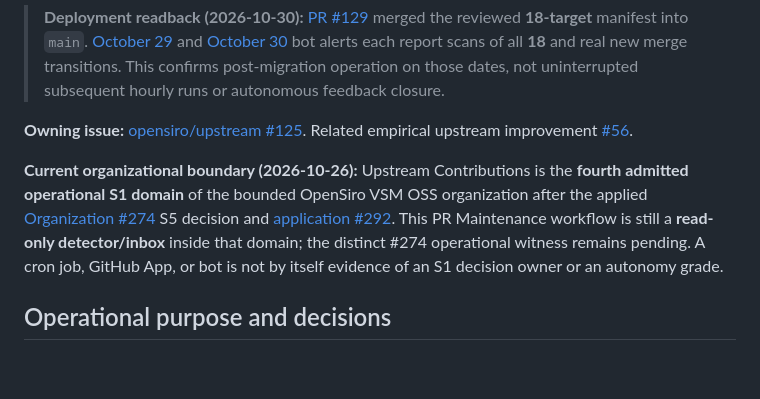
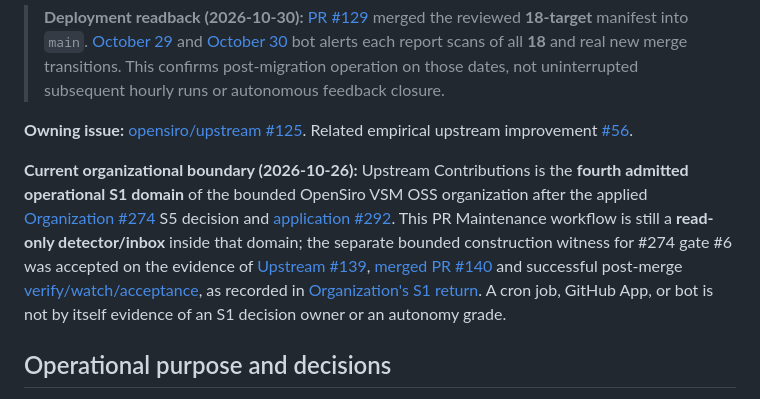
Before and after one commit to opensiro/upstream, a Markdown page: docs/PR_MAINTENANCE.md, the part around the change. Rendered like a GitHub page; blank space fills up the shorter version.

Commit message:
docs: align Upstream status with Organization #274 gate 6 acceptance

```diff
--- a/docs/PR_MAINTENANCE.md
+++ b/docs/PR_MAINTENANCE.md
@@ -4,7 +4,7 @@
 
 **Owning issue:** [opensiro/upstream #125](https://github.com/opensiro/upstream/issues/125). Related empirical upstream improvement [#56](https://github.com/opensiro/upstream/issues/56).
 
-**Current organizational boundary (2026-10-26):** Upstream Contributions is the **fourth admitted operational S1 domain** of the bounded OpenSiro VSM OSS organization after the applied [Organization #274](https://github.com/opensiro/vsm-oss-organization/issues/274) S5 decision and [application #292](https://github.com/opensiro/vsm-oss-organization/pull/292). This PR Maintenance workflow is still a **read-only detector/inbox** inside that domain; the distinct #274 operational witness remains pending. A cron job, GitHub App, or bot is not by itself evidence of an S1 decision owner or an autonomy grade.
+**Current organizational boundary (2026-10-26):** Upstream Contributions is the **fourth admitted operational S1 domain** of the bounded OpenSiro VSM OSS organization after the applied [Organization #274](https://github.com/opensiro/vsm-oss-organization/issues/274) S5 decision and [application #292](https://github.com/opensiro/vsm-oss-organization/pull/292). This PR Maintenance workflow is still a **read-only detector/inbox** inside that domain; the separate bounded construction witness for #274 gate #6 was accepted on the evidence of [Upstream #139](https://github.com/opensiro/upstream/issues/139), [merged PR #140](https://github.com/opensiro/upstream/pull/140) and successful post-merge [verify/watch/acceptance](https://github.com/opensiro/upstream/actions/runs/42086558693), as recorded in [Organization's S1 return](https://github.com/opensiro/vsm-oss-organization/blob/main/records/s5/2026-10-26-upstream-domain-admission.md#gate-6-operational-s1-witness--accepted-2026-11-06-utc). A cron job, GitHub App, or bot is not by itself evidence of an S1 decision owner or an autonomy grade.
 
 ## Operational purpose and decisions
 
```
